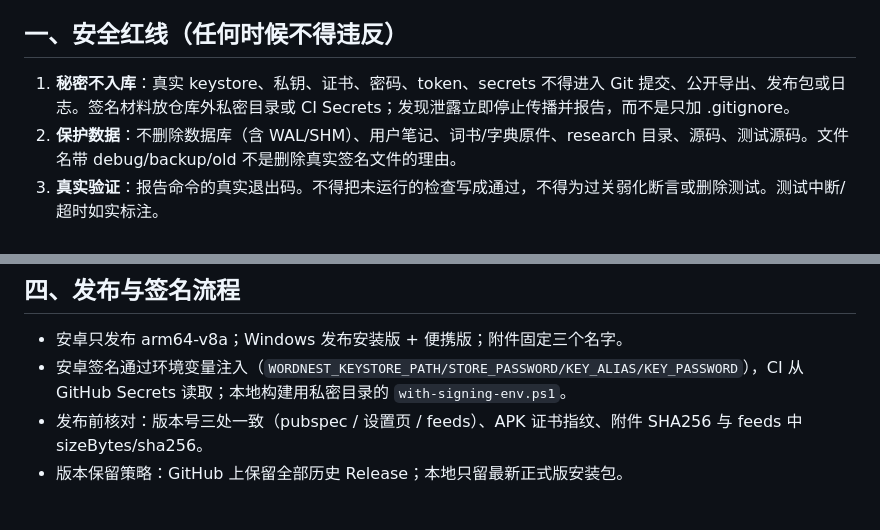
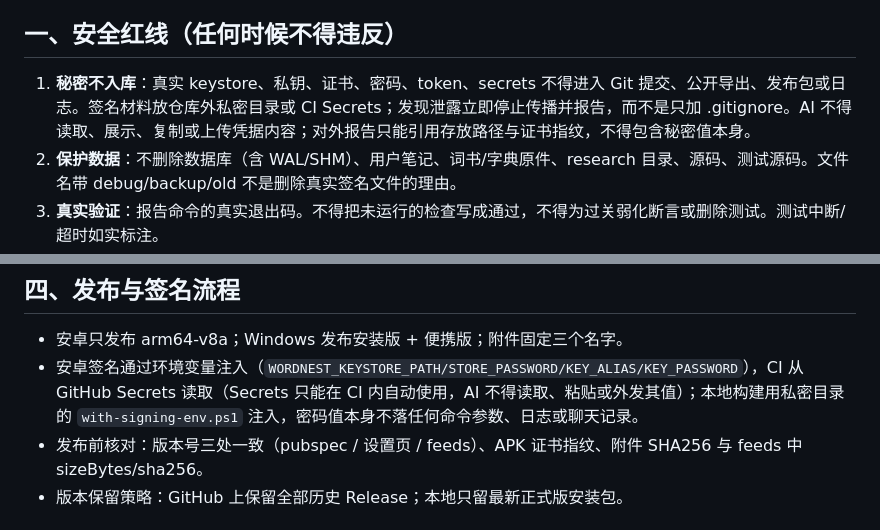
Before and after one commit to 034714/wordnest, a Markdown page: AGENTS.md, 2 parts joined by grey strips. GitHub-like rendering.

Commit message:
docs: forbid agents from reading or transmitting secret values in AGENTS.md

```diff
--- a/AGENTS.md
+++ b/AGENTS.md
@@ -4,7 +4,7 @@
 
 ## 一、安全红线（任何时候不得违反）
 
-1. **秘密不入库**：真实 keystore、私钥、证书、密码、token、secrets 不得进入 Git 提交、公开导出、发布包或日志。签名材料放仓库外私密目录或 CI Secrets；发现泄露立即停止传播并报告，而不是只加 .gitignore。
+1. **秘密不入库**：真实 keystore、私钥、证书、密码、token、secrets 不得进入 Git 提交、公开导出、发布包或日志。签名材料放仓库外私密目录或 CI Secrets；发现泄露立即停止传播并报告，而不是只加 .gitignore。AI 不得读取、展示、复制或上传凭据内容；对外报告只能引用存放路径与证书指纹，不得包含秘密值本身。
 2. **保护数据**：不删除数据库（含 WAL/SHM）、用户笔记、词书/字典原件、research 目录、源码、测试源码。文件名带 debug/backup/old 不是删除真实签名文件的理由。
 3. **真实验证**：报告命令的真实退出码。不得把未运行的检查写成通过，不得为过关弱化断言或删除测试。测试中断/超时如实标注。
 4. **删除须核实**：清理前只读盘点、核对内容与哈希；未知文件默认保留。不用通配递归删除；优先精确白名单脚本。
@@ -35,7 +35,7 @@
 ## 四、发布与签名流程
 
 - 安卓只发布 arm64-v8a；Windows 发布安装版 + 便携版；附件固定三个名字。
-- 安卓签名通过环境变量注入（`WORDNEST_KEYSTORE_PATH/STORE_PASSWORD/KEY_ALIAS/KEY_PASSWORD`），CI 从 GitHub Secrets 读取；本地构建用私密目录的 `with-signing-env.ps1`。
+- 安卓签名通过环境变量注入（`WORDNEST_KEYSTORE_PATH/STORE_PASSWORD/KEY_ALIAS/KEY_PASSWORD`），CI 从 GitHub Secrets 读取（Secrets 只能在 CI 内自动使用，AI 不得读取、粘贴或外发其值）；本地构建用私密目录的 `with-signing-env.ps1` 注入，密码值本身不落任何命令参数、日志或聊天记录。
 - 发布前核对：版本号三处一致（pubspec / 设置页 / feeds）、APK 证书指纹、附件 SHA256 与 feeds 中 sizeBytes/sha256。
 - 版本保留策略：GitHub 上保留全部历史 Release；本地只留最新正式版安装包。
 
```
